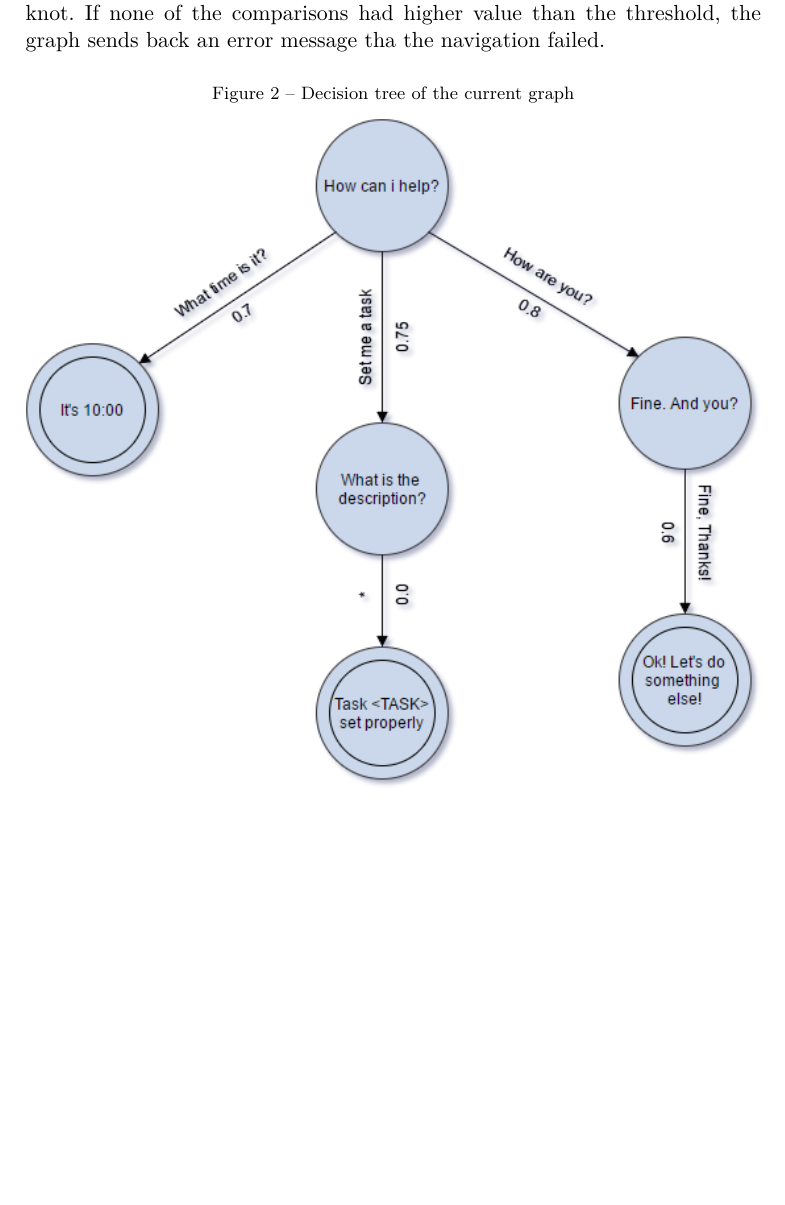
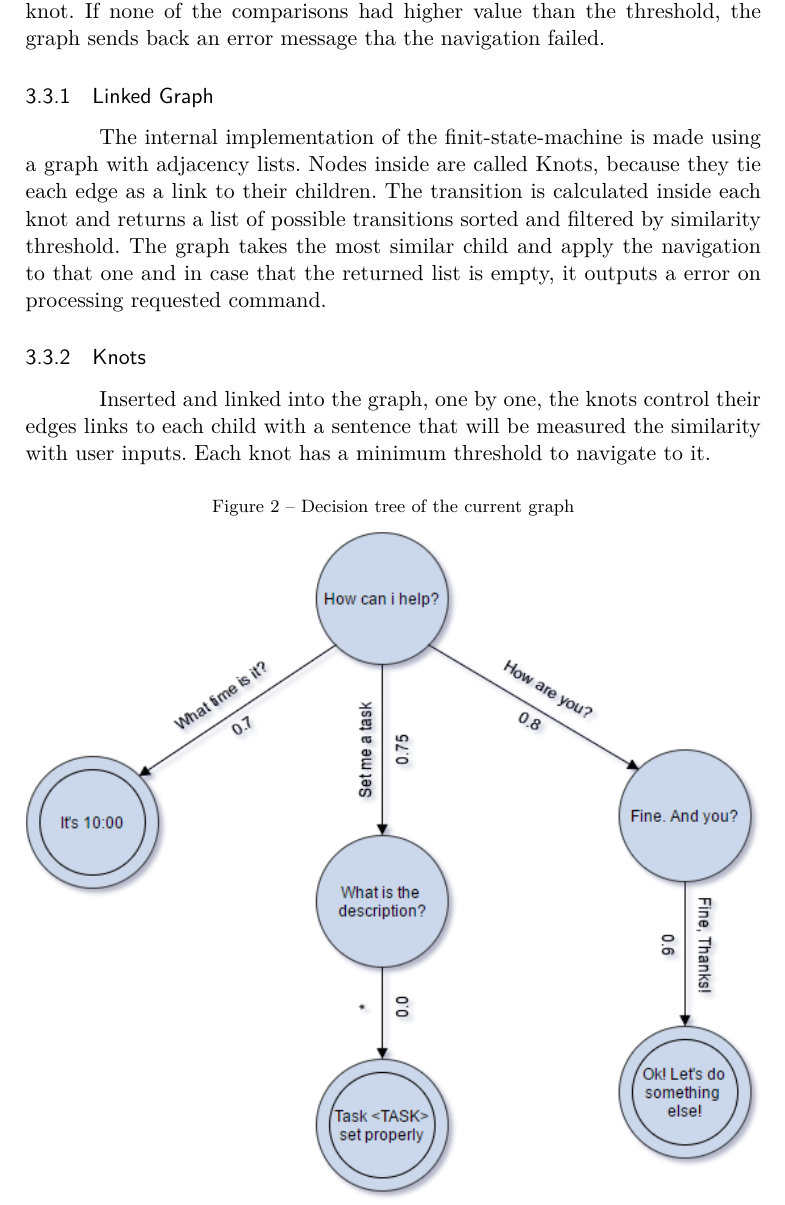
Before and after one commit to betonildo/Report_ConversationalTaskRecognition, a LaTeX thesis (report_conversational-task-recognition-article.tex): part of page 4 of 6, cut so that both start at the same text, the shorter picture padded with empty space. Compiled offline with pdfLaTeX.

Commit message:
Add: talk about linked graph and knots

```diff
--- a/report_conversational-task-recognition-article.tex
+++ b/report_conversational-task-recognition-article.tex
@@ -290,12 +290,27 @@ the input phrase will be a new transition phrase from knot A to B.
 
 \subsection{Finite-State-Machine}
 
-A finite state machine, better described on chapter 24 of \cite{speechlanguageprocessing}, is how user can navigate between possible tasks and is modeled as a linked graph.
+A finite state machine, better described on chapter 24 of \cite{speechlanguageprocessing},
+is how user can navigate between possible tasks and is modeled as a linked graph.
 When user is in some state, knot, each one has it's own children linked via edge; each edge has two main
 properties; transition sentence and threshold. For each child transition sentence the Jaccard similarity
 will be calculated with user input. The edge with the highest percentage that is greater than it's threshold
 is going to make the graph navigate to linked child of the current knot. If none of the comparisons had
 higher value than the threshold, the graph sends back an error message tha the navigation failed.
+
+\subsubsection{Linked Graph}
+
+The internal implementation of the finit-state-machine is made using a graph with adjacency lists.
+Nodes inside are called Knots, because they tie each edge as a link to their children. The transition
+is calculated inside each knot and returns a list of possible transitions sorted and filtered by
+similarity threshold. The graph takes the most similar child and apply the navigation to that
+one and in case that the returned list is empty, it outputs a error on processing requested command.
+
+\subsubsection{Knots}
+
+Inserted and linked into the graph, one by one, the knots control their edges links to each child with a
+sentence that will be measured the similarity with user inputs. Each knot has a minimum threshold to
+navigate to it.
 
 \begin{figure}[H]
     \caption[english]{Decision tree of the current graph}
```
Also changed, not shown: report_conversational-task-recognition-article.pdf.
